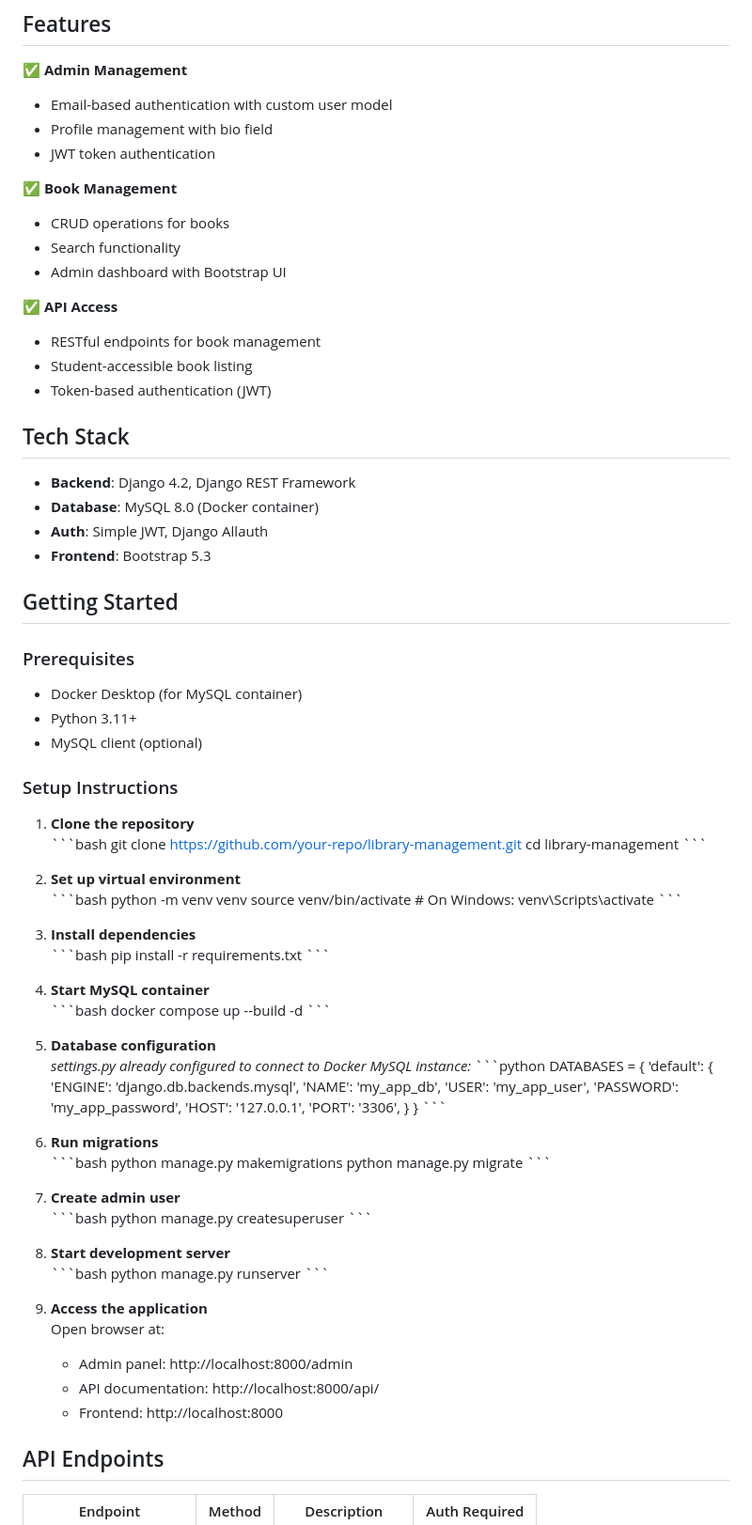
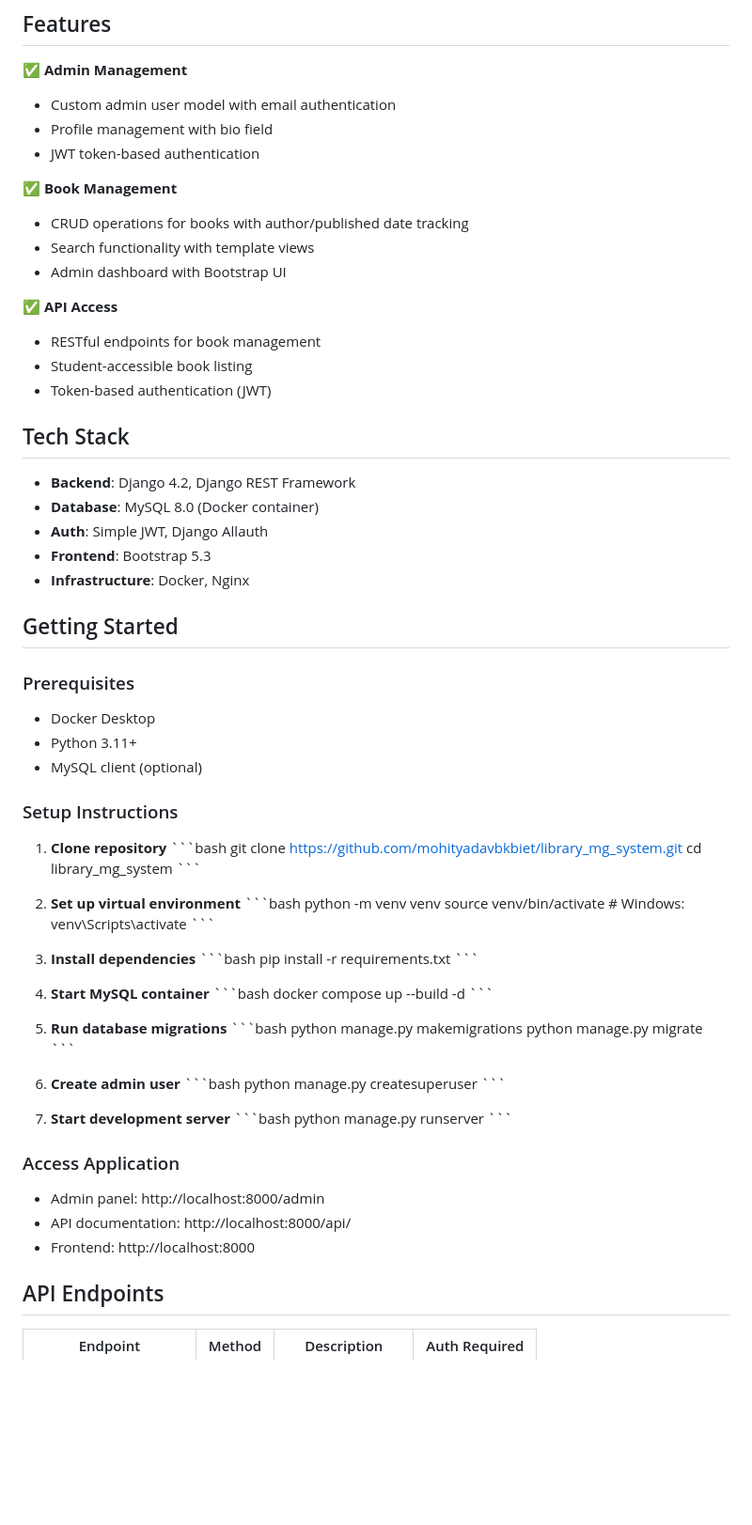
Before and after one commit to mohityadavbkbiet/library_mg_system, a Markdown page: README.md, the part around one of its changes. Shown at 94% size. Drawn GitHub-style; blank space fills up the shorter version.

Commit message:
Initial Commit

```diff
--- a/README.md
+++ b/README.md
@@ -9,13 +9,13 @@ A modern library management system with admin authentication, book management, a
 ## Features
 
 ✅ **Admin Management**
-- Email-based authentication with custom user model
+- Custom admin user model with email authentication
 - Profile management with bio field
-- JWT token authentication
+- JWT token-based authentication
 
 ✅ **Book Management**
-- CRUD operations for books
-- Search functionality
+- CRUD operations for books with author/published date tracking
+- Search functionality with template views
 - Admin dashboard with Bootstrap UI
 
 ✅ **API Access**
@@ -29,26 +29,27 @@ A modern library management system with admin authentication, book management, a
 - **Database**: MySQL 8.0 (Docker container)
 - **Auth**: Simple JWT, Django Allauth
 - **Frontend**: Bootstrap 5.3
+- **Infrastructure**: Docker, Nginx
 
 ## Getting Started
 
 ### Prerequisites
-- Docker Desktop (for MySQL container)
+- Docker Desktop
 - Python 3.11+
 - MySQL client (optional)
 
 ### Setup Instructions
 
-1. **Clone the repository**
+1. **Clone repository**
    \`\`\`bash
-   git clone https://github.com/your-repo/library-management.git
-   cd library-management
+   git clone https://github.com/mohityadavbkbiet/library_mg_system.git
+   cd library_mg_system
    \`\`\`
 
 2. **Set up virtual environment**
    \`\`\`bash
    python -m venv venv
-   source venv/bin/activate  # On Windows: venv\Scripts\activate
+   source venv/bin/activate  # Windows: venv\Scripts\activate
    \`\`\`
 
 3. **Install dependencies**
@@ -61,42 +62,26 @@ A modern library management system with admin authentication, book management, a
    docker compose up --build -d
    \`\`\`
 
-5. **Database configuration**
-   *settings.py already configured to connect to Docker MySQL instance:*
-   \`\`\`python
-   DATABASES = {
-       'default': {
-           'ENGINE': 'django.db.backends.mysql',
-           'NAME': 'my_app_db',
-           'USER': 'my_app_user',
-           'PASSWORD': 'my_app_password',
-           'HOST': '127.0.0.1',
-           'PORT': '3306',
-       }
-   }
-   \`\`\`
-
-6. **Run migrations**
+5. **Run database migrations**
    \`\`\`bash
    python manage.py makemigrations
    python manage.py migrate
    \`\`\`
 
-7. **Create admin user**
+6. **Create admin user**
    \`\`\`bash
    python manage.py createsuperuser
    \`\`\`
 
-8. **Start development server**
+7. **Start development server**
    \`\`\`bash
    python manage.py runserver
    \`\`\`
 
-9. **Access the application**
-   Open browser at:
-   - Admin panel: http://localhost:8000/admin
-   - API documentation: http://localhost:8000/api/
-   - Frontend: http://localhost:8000
+### Access Application
+- Admin panel: http://localhost:8000/admin
+- API documentation: http://localhost:8000/api/
+- Frontend: http://localhost:8000
 
 ## API Endpoints
 
```
Also changed, not shown: other parts of README.md (+16 -9 lines).
